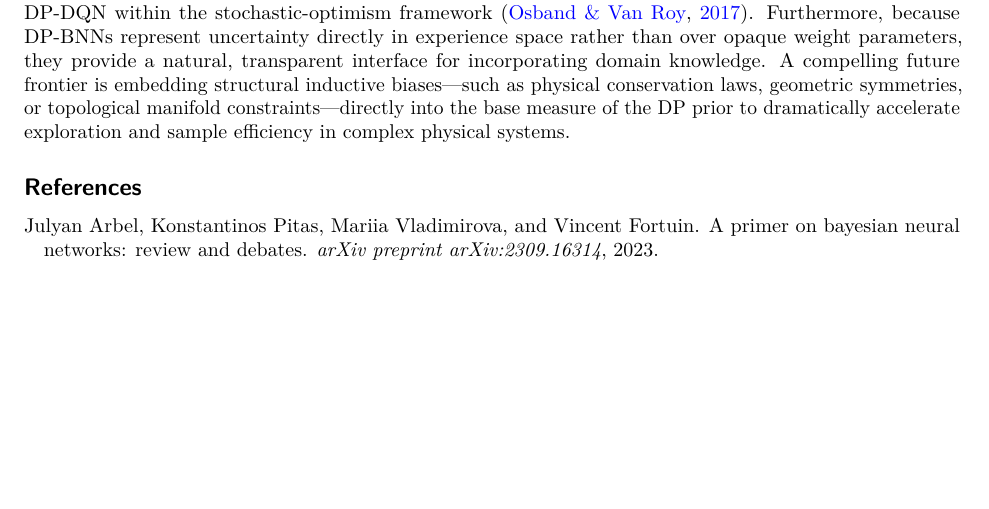
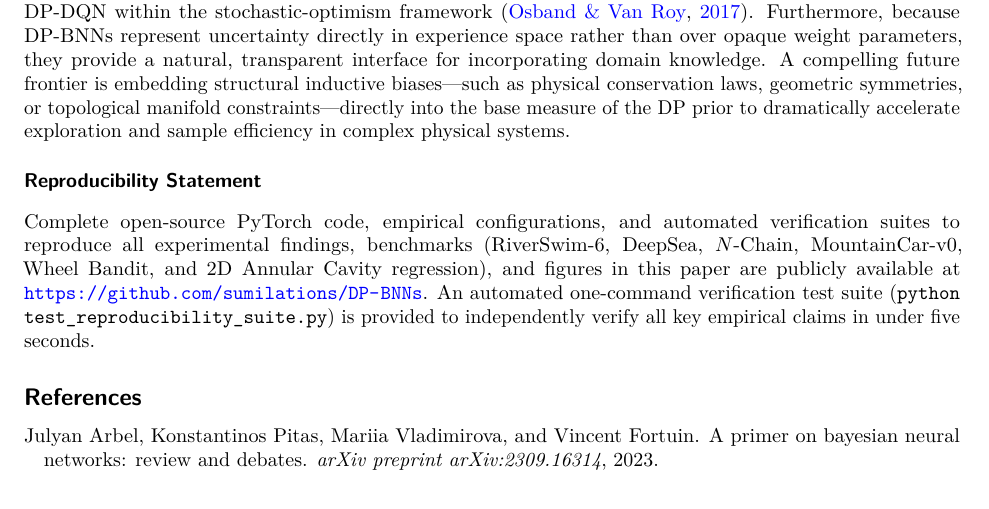
Before and after one commit to sumilations/Dirichlet-Process-Bayesian-Neural-networks, a LaTeX paper (main_tmlr.tex): part of page 11 of 28, cut so that both start at the same text, the shorter picture padded with empty space. Compiled offline with pdfLaTeX.

Commit message:
Add formal Reproducibility Statement linking to GitHub repository sumilations/DP-BNNs

```diff
--- a/main_tmlr.tex
+++ b/main_tmlr.tex
@@ -436,6 +436,8 @@ Several promising research directions emerge from this paradigm. On the methodol
 
 %This work was partially supported by the ANR program “AI PhD@Lille”.   The author thanks  Prof.  Igor Pruenster and Prof. Pierre Alquier for encouraging comments.
 
+\subsubsection*{Reproducibility Statement}
+Complete open-source PyTorch code, empirical configurations, and automated verification suites to reproduce all experimental findings, benchmarks (RiverSwim-6, DeepSea, $N$-Chain, MountainCar-v0, Wheel Bandit, and 2D Annular Cavity regression), and figures in this paper are publicly available at \url{https://github.com/sumilations/DP-BNNs}. An automated one-command verification test suite (\texttt{python test\_reproducibility\_suite.py}) is provided to independently verify all key empirical claims in under five seconds.
 
 \bibliography{main}
 \bibliographystyle{rlj}
```
